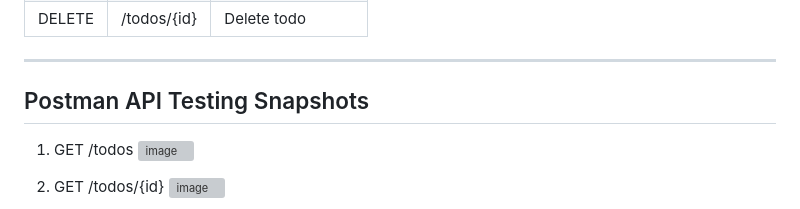
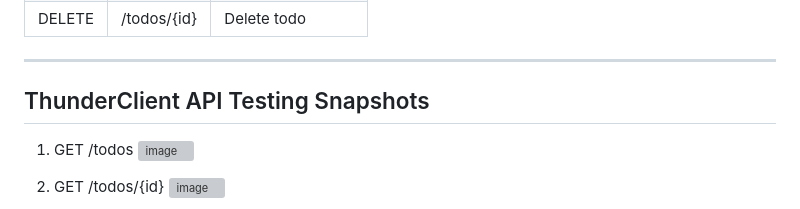
Before and after one commit to naptune-cat/NucleusTeq-Assignments, a Markdown page: Java/session4/README.md, the part around one of its changes. GitHub-like rendering; grey boxes are pictures that could not be loaded.

```diff
--- a/Java/session4/README.md
+++ b/Java/session4/README.md
@@ -247,7 +247,7 @@ Examples of logs used:
 
 ---
 
-## Postman API Testing Snapshots
+## ThunderClient API Testing Snapshots
 
 1. GET  /todos
    <img width="1366" height="768" alt="image" src="https://github.com/user-attachments/assets/6a1d2205-1781-4888-9391-57edf0862ce4" />
```
Also changed, not shown: other parts of Java/session4/README.md (+11 -2 lines).
